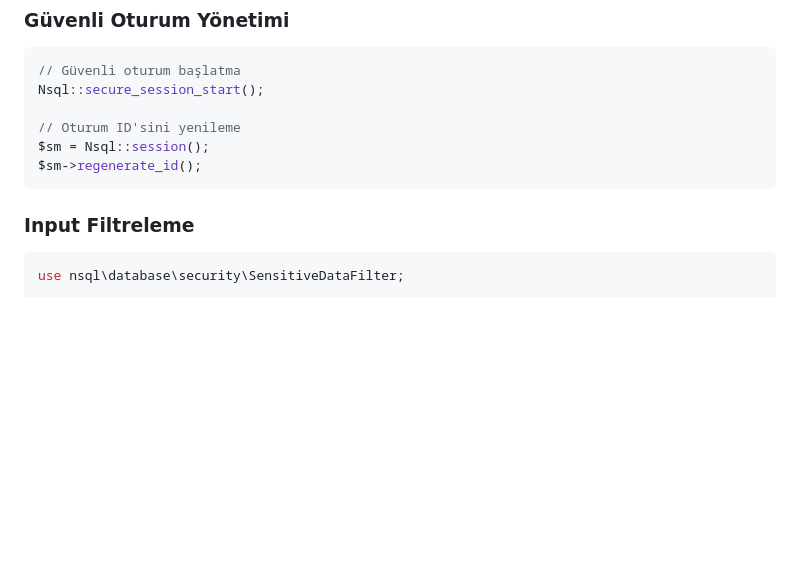
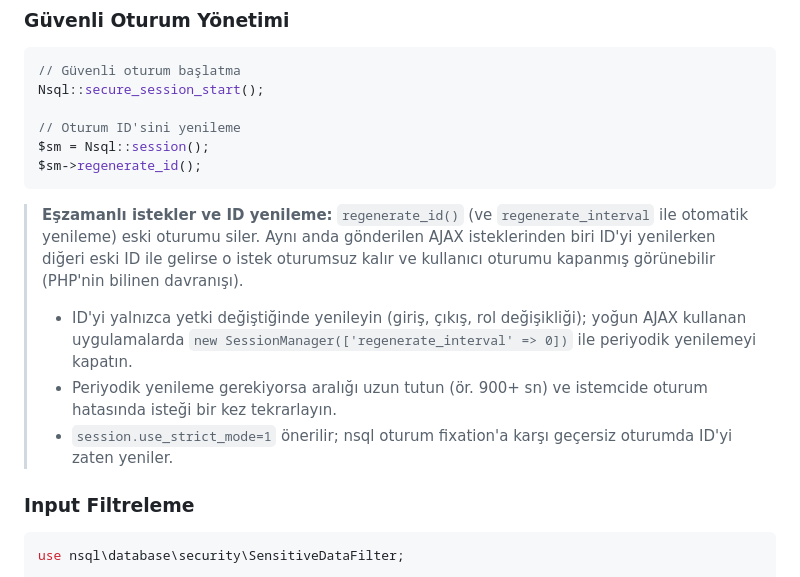
Before and after one commit to ngunenc/nsql, a Markdown page: docs/kullanim-klavuzu.md, the part around the change. Drawn GitHub-style; blank space fills up the shorter version.

````diff
--- a/docs/kullanim-klavuzu.md
+++ b/docs/kullanim-klavuzu.md
@@ -254,6 +254,12 @@ $sm = Nsql::session();
 $sm->regenerate_id();
 ```
 
+> **Eşzamanlı istekler ve ID yenileme:** `regenerate_id()` (ve `regenerate_interval` ile otomatik yenileme) eski oturumu siler. Aynı anda gönderilen AJAX isteklerinden biri ID'yi yenilerken diğeri eski ID ile gelirse o istek oturumsuz kalır ve kullanıcı oturumu kapanmış görünebilir (PHP'nin bilinen davranışı).
+>
+> - ID'yi yalnızca yetki değiştiğinde yenileyin (giriş, çıkış, rol değişikliği); yoğun AJAX kullanan uygulamalarda `new SessionManager(['regenerate_interval' => 0])` ile periyodik yenilemeyi kapatın.
+> - Periyodik yenileme gerekiyorsa aralığı uzun tutun (ör. 900+ sn) ve istemcide oturum hatasında isteği bir kez tekrarlayın.
+> - `session.use_strict_mode=1` önerilir; nsql oturum fixation'a karşı geçersiz oturumda ID'yi zaten yeniler.
+
 ### Input Filtreleme
 
 ```php
````
Also changed, not shown: docs/production-scenarios.md (+26 -10 lines).
